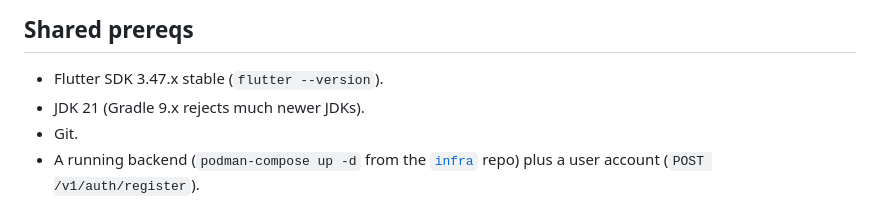
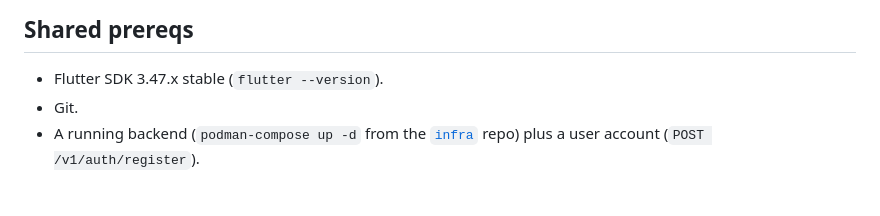
Before and after one commit to boltmesh-labs/client, a Markdown page: SETUP.md, the part around the change. GitHub-like rendering.

Commit message:
docs: update

```diff
--- a/SETUP.md
+++ b/SETUP.md
@@ -7,7 +7,6 @@ secrets and the test suite, see [README.md](README.md).
 ## Shared prereqs
 
 - Flutter SDK 3.47.x stable (`flutter --version`).
-- JDK 21 (Gradle 9.x rejects much newer JDKs).
 - Git.
 - A running backend (`podman-compose up -d` from the
   [`infra`](https://github.com/boltmesh-labs/infra) repo) plus a user account
```
